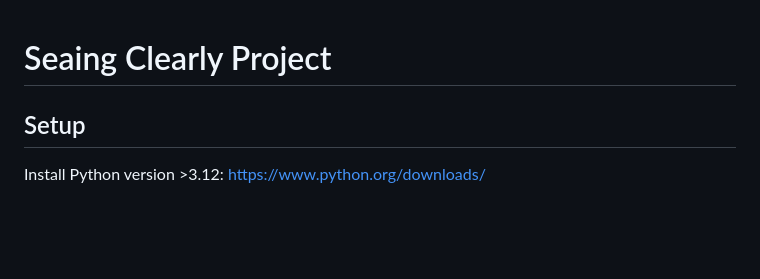
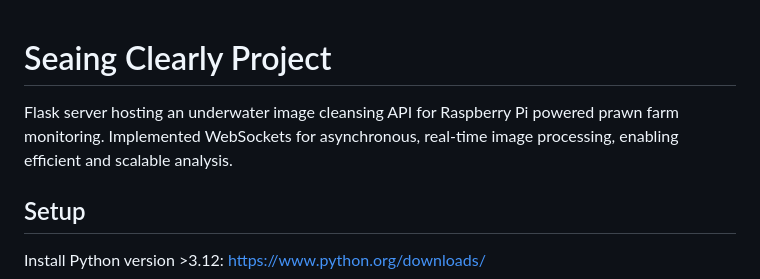
Before and after one commit to joet-dev/seaingclearly, a Markdown page: README.md, the part around the change. GitHub-like rendering; blank space fills up the shorter version.

```diff
--- a/README.md
+++ b/README.md
@@ -1,4 +1,6 @@
 # Seaing Clearly Project
+
+Flask server hosting an underwater image cleansing API for Raspberry Pi powered prawn farm monitoring. Implemented WebSockets for asynchronous, real-time image processing, enabling efficient and scalable analysis.
 
 ## Setup
 
```
